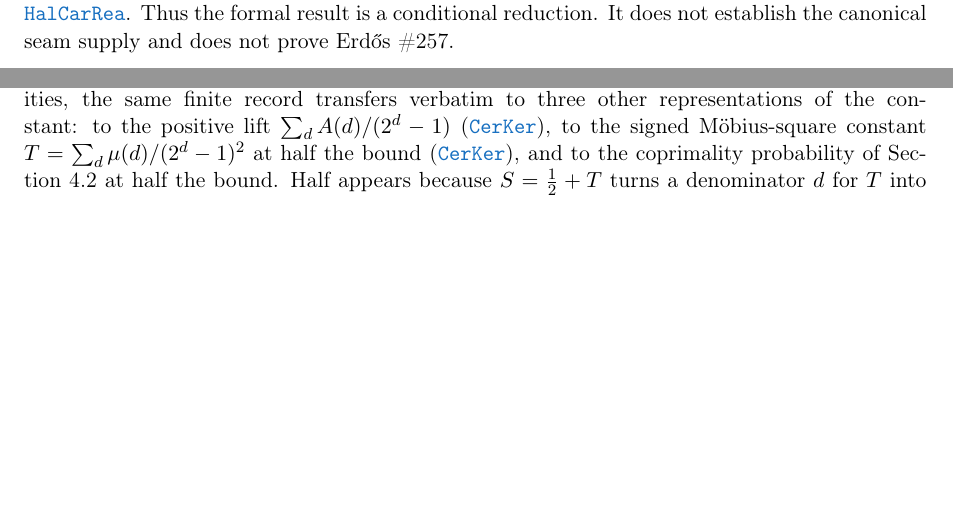
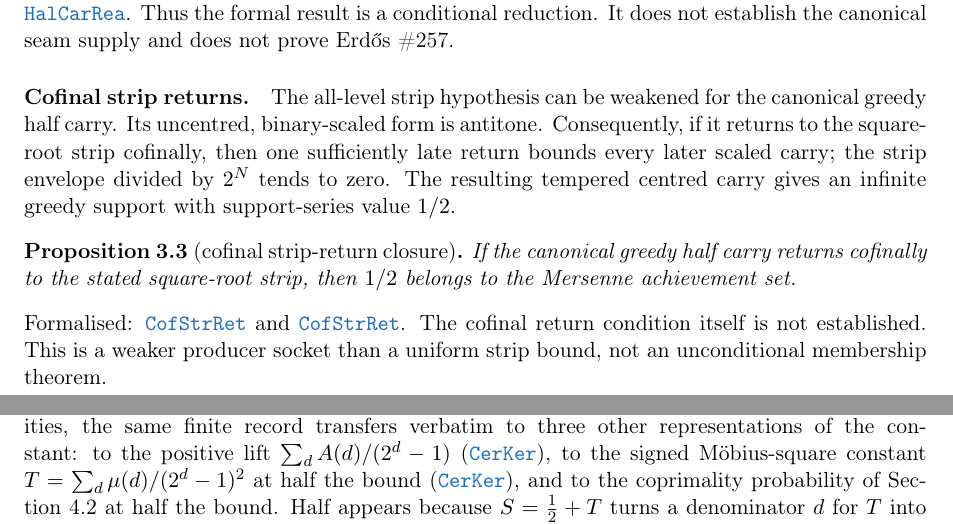
Before and after one commit to wcook04/plectis-lean-erdos249-257, a LaTeX paper (paper/erdos249-257-exposition.tex, which reads paper/module-aliases.tex): two parts of pages 7 and 11 of 27 before the commit and two parts of pages 7 and 12 of 27 after it, joined at a grey line, cut so that both start at the same text, the shorter picture padded with empty space. Compiled offline with pdfLaTeX.

Commit message:
docs: add cofinal strip-return reduction

```diff
--- a/paper/erdos249-257-exposition.tex
+++ b/paper/erdos249-257-exposition.tex
@@ -563,6 +563,26 @@ and compactness then produces an infinite support with sum exactly $1/2$:
 \lrefx{HalfCarryReachability.lean}{1027}{exists_infinite_support_half_of_canonicalEvenSeamSupply}.
 Thus the formal result is a conditional reduction.  It does not establish the
 canonical seam supply and does not prove Erd\H{o}s~\#257.
+
+\paragraph{Cofinal strip returns.}  The all-level strip hypothesis can be
+weakened for the canonical greedy half carry.  Its uncentred, binary-scaled
+form is antitone.  Consequently, if it returns to the square-root strip
+cofinally, then one sufficiently late return bounds every later scaled carry;
+the strip envelope divided by $2^N$ tends to zero.  The resulting tempered
+centred carry gives an infinite greedy support with support-series value
+$1/2$.
+
+\begin{proposition}[cofinal strip-return closure]\label{res:cofinalstripreturn}
+If the canonical greedy half carry returns cofinally to the stated
+square-root strip, then $1/2$ belongs to the Mersenne achievement set.
+\end{proposition}
+\noindent Formalised:
+\lref{CofinalStripReturn.lean}{84}{greedy_integerHalfCarry_scaled_tendsto_zero_of_cofinalStripReturn}
+and
+\lref{CofinalStripReturn.lean}{157}{half_mem_mersenneAchievementSet_of_cofinalStripReturn}.
+The cofinal return condition itself is not established.  This is a weaker
+producer socket than a uniform strip bound, not an unconditional membership
+theorem.
 
 \subsection{Finite shadows of the half cylinder}\label{res:halfcylindershadow}
 
--- a/paper/module-aliases.tex
+++ b/paper/module-aliases.tex
@@ -9,6 +9,7 @@
 \expandafter\def\csname modulesigil@BooleanMobiusCarry.lean\endcsname{BooMobCar}
 \expandafter\def\csname modulesigil@CarrySurvivorExtinction.lean\endcsname{CarSurExt}
 \expandafter\def\csname modulesigil@CertificateKernel.lean\endcsname{CerKer}
+\expandafter\def\csname modulesigil@CofinalStripReturn.lean\endcsname{CofStrRet}
 \expandafter\def\csname modulesigil@CompositeDilationDefect.lean\endcsname{ComDilDef}
 \expandafter\def\csname modulesigil@CurvatureCarry.lean\endcsname{CurCar}
 \expandafter\def\csname modulesigil@DiagonalFreshLossBridge.lean\endcsname{DiaFreLosBri}
```
Also changed, not shown: docs/ORIENTATION.md (+4 -4 lines), docs/WAVE_INDEX.md (+1 -1 lines), 7 other files.
